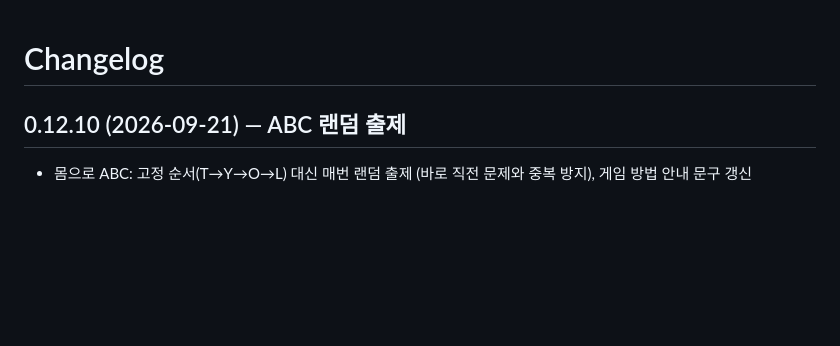
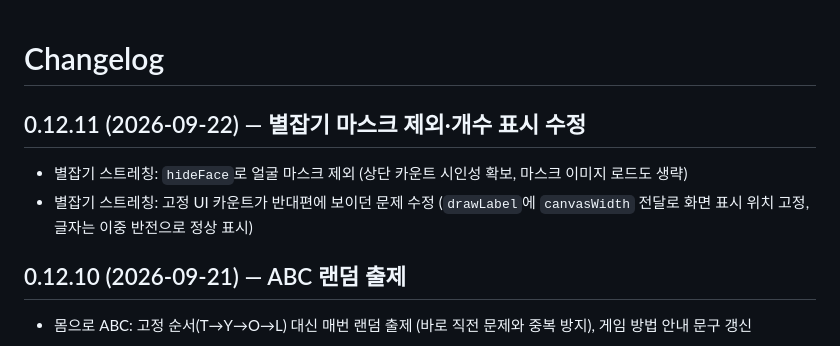
Before and after one commit to WBmaker2/skeleton-games, a Markdown page: CHANGELOG.md, the part around the change. Drawn GitHub-style; blank space fills up the shorter version.

Commit message:
Update log for star mask removal and count label fix (0.12.11)

```diff
--- a/CHANGELOG.md
+++ b/CHANGELOG.md
@@ -1,4 +1,9 @@
 # Changelog
+
+## 0.12.11 (2026-09-22) — 별잡기 마스크 제외·개수 표시 수정
+
+- 별잡기 스트레칭: `hideFace`로 얼굴 마스크 제외 (상단 카운트 시인성 확보, 마스크 이미지 로드도 생략)
+- 별잡기 스트레칭: 고정 UI 카운트가 반대편에 보이던 문제 수정 (`drawLabel`에 `canvasWidth` 전달로 화면 표시 위치 고정, 글자는 이중 반전으로 정상 표시)
 
 ## 0.12.10 (2026-09-21) — ABC 랜덤 출제
 
```
Also changed, not shown: docs/UPDATELOG.md (+5 -0 lines).
